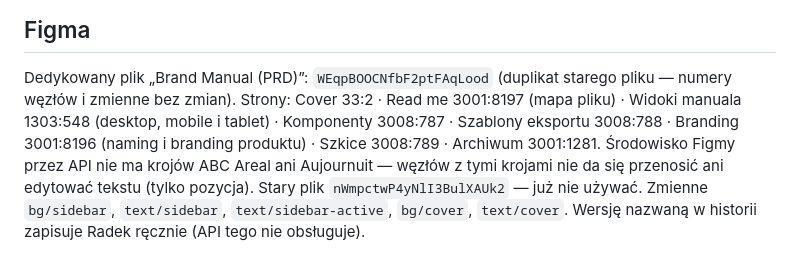
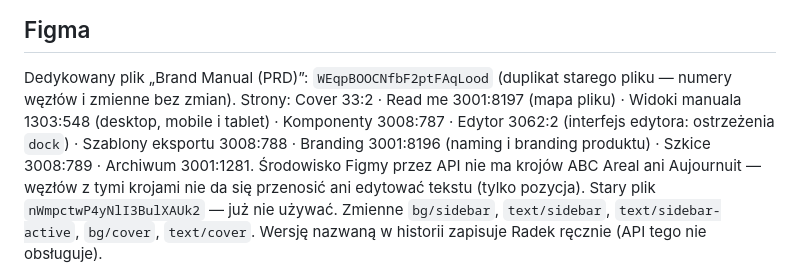
Before and after one commit to piolun-00/brand-manual, a Markdown page: CLAUDE.md, the part around the change. Drawn GitHub-style.

Commit message:
CLAUDE.md: strona Edytor w Figmie
Co-Authored-By: Claude Opus 5.5 <noreply@anthropic.com>
Claude-Session: https://claude.ai/code/session_016FZ1s5mH5RhDpKyYXZoHaw

```diff
--- a/CLAUDE.md
+++ b/CLAUDE.md
@@ -62,7 +62,7 @@ i zawsze tłumaczy „dlaczego”. Komunikaty w UI i komentarze w kodzie: po pol
 
 ## Figma
 Dedykowany plik „Brand Manual (PRD)”: `WEqpBOOCNfbF2ptFAqLood` (duplikat starego pliku — numery węzłów i zmienne bez zmian).
-Strony: Cover 33:2 · Read me 3001:8197 (mapa pliku) · Widoki manuala 1303:548 (desktop, mobile i tablet) · Komponenty 3008:787 · Szablony eksportu 3008:788 · Branding 3001:8196 (naming i branding produktu) · Szkice 3008:789 · Archiwum 3001:1281.
+Strony: Cover 33:2 · Read me 3001:8197 (mapa pliku) · Widoki manuala 1303:548 (desktop, mobile i tablet) · Komponenty 3008:787 · Edytor 3062:2 (interfejs edytora: ostrzeżenia `dock`) · Szablony eksportu 3008:788 · Branding 3001:8196 (naming i branding produktu) · Szkice 3008:789 · Archiwum 3001:1281.
 Środowisko Figmy przez API nie ma krojów ABC Areal ani Aujournuit — węzłów z tymi krojami nie da się przenosić ani edytować tekstu (tylko pozycja).
 Stary plik `nWmpctwP4yNlI3BulXAUk2` — już nie używać.
 Zmienne `bg/sidebar`, `text/sidebar`, `text/sidebar-active`, `bg/cover`, `text/cover`.
```
